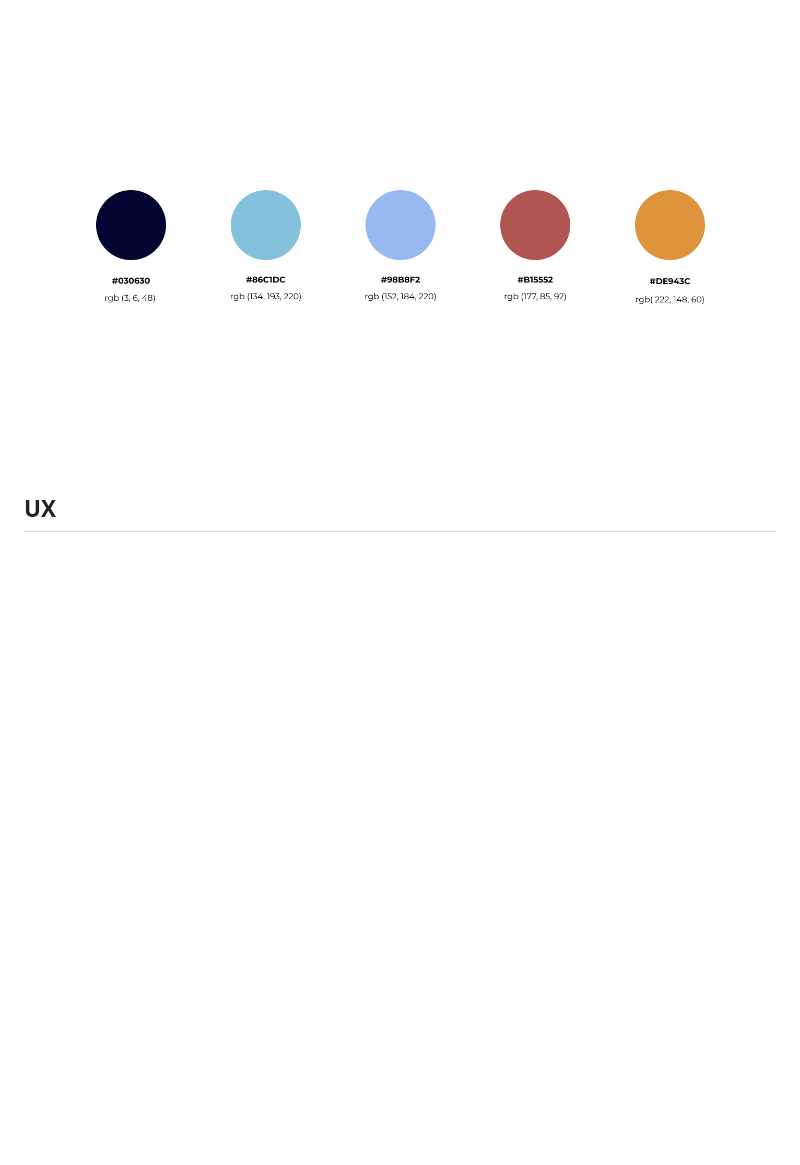
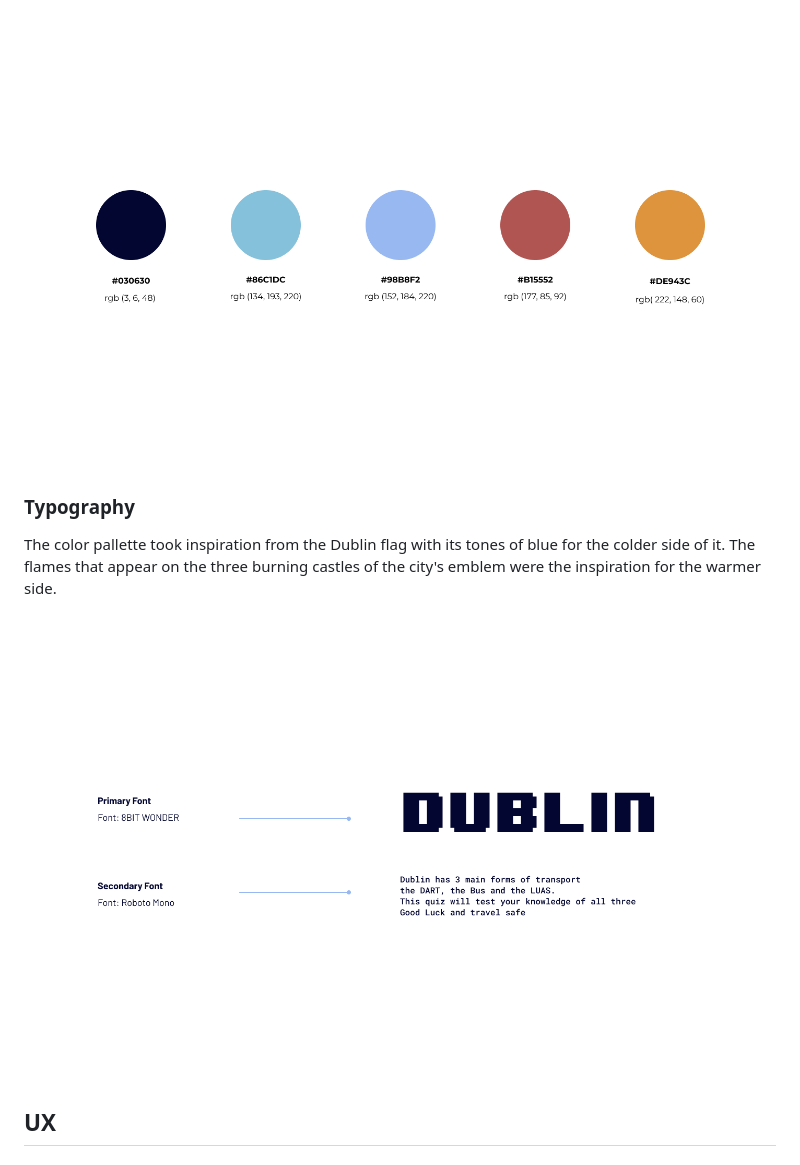
Before and after one commit to robvclarke/Portfolio-2-Javascript, a Markdown page: README.md, the part around the change. Drawn GitHub-style; pictures changed too: assets/images/typography.png (added); blank space fills up the shorter version.

Commit message:
update readme with typography section

```diff
--- a/README.md
+++ b/README.md
@@ -28,6 +28,12 @@ The various forms of transport themselves make up the rest of the illustrations
 The color pallette took inspiration from the Dublin flag with its tones of blue for the colder side of it. The flames that appear on the three burning castles of the city's emblem were the inspiration for the warmer side.
 
 ![Color Pallete](/assets/images/colour_pallete.png)
+
+### Typography
+
+The color pallette took inspiration from the Dublin flag with its tones of blue for the colder side of it. The flames that appear on the three burning castles of the city's emblem were the inspiration for the warmer side.
+
+![Typography](/assets/images/typography.png)
 
 ## UX
 
```
